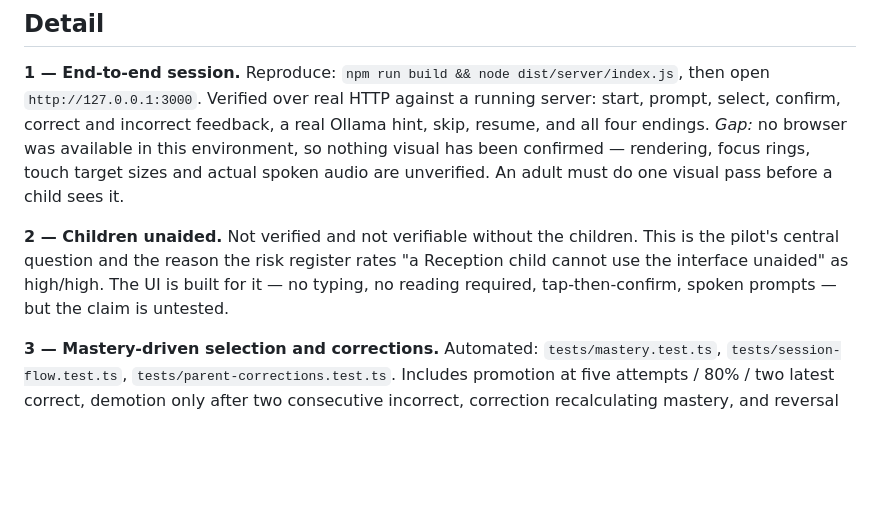
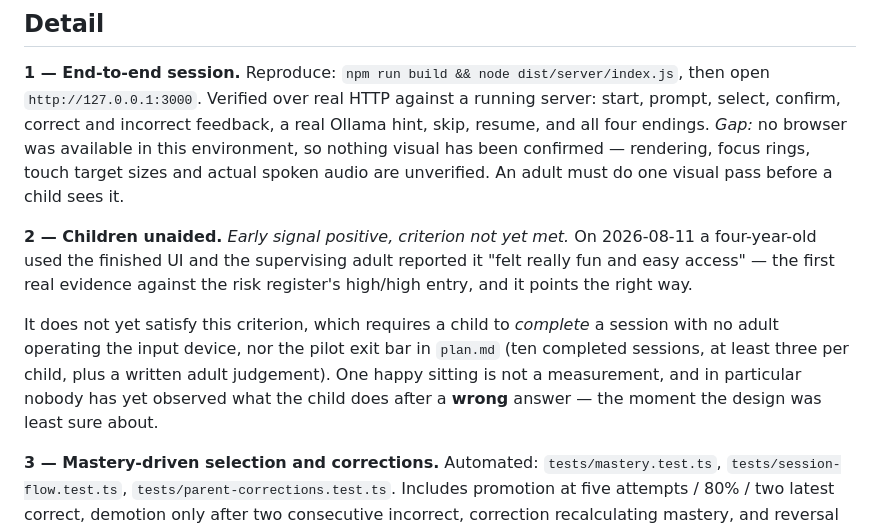
Before and after one commit to anguv1990/AI-Family-Tutor-Ollama, a Markdown page: docs/acceptance.md, the part around the change. Drawn GitHub-style; blank space fills up the shorter version.

Commit message:
docs: record the first child observation
A four-year-old used the finished UI and found it fun and easy to get into.
That is the first evidence for the assumption the whole build rests on, and
the risk register rates it high likelihood and high impact, so it belongs in
the log rather than in someone's memory.

Recorded as an encouraging signal, not a measurement: acceptance criterion 2
needs a completed session with no adult on the input device, and nobody has
yet seen what the child does after a wrong answer — the moment the design was
least sure about.

Co-Authored-By: Claude Opus 5 <noreply@anthropic.com>
Claude-Session: https://claude.ai/code/session_01FoeHtGBVhaN5LjcRcqrtSC

```diff
--- a/docs/acceptance.md
+++ b/docs/acceptance.md
@@ -35,11 +35,17 @@ Ollama hint, skip, resume, and all four endings.
 confirmed — rendering, focus rings, touch target sizes and actual spoken audio
 are unverified. An adult must do one visual pass before a child sees it.
 
-**2 — Children unaided.** Not verified and not verifiable without the children.
-This is the pilot's central question and the reason the risk register rates
-"a Reception child cannot use the interface unaided" as high/high. The UI is
-built for it — no typing, no reading required, tap-then-confirm, spoken prompts —
-but the claim is untested.
+**2 — Children unaided.** *Early signal positive, criterion not yet met.*
+On 2026-08-11 a four-year-old used the finished UI and the supervising adult
+reported it "felt really fun and easy access" — the first real evidence against
+the risk register's high/high entry, and it points the right way.
+
+It does not yet satisfy this criterion, which requires a child to *complete* a
+session with no adult operating the input device, nor the pilot exit bar in
+`plan.md` (ten completed sessions, at least three per child, plus a written
+adult judgement). One happy sitting is not a measurement, and in particular
+nobody has yet observed what the child does after a **wrong** answer — the
+moment the design was least sure about.
 
 **3 — Mastery-driven selection and corrections.** Automated:
 `tests/mastery.test.ts`, `tests/session-flow.test.ts`,
```
Also changed, not shown: development-plan.md (+10 -0 lines).
